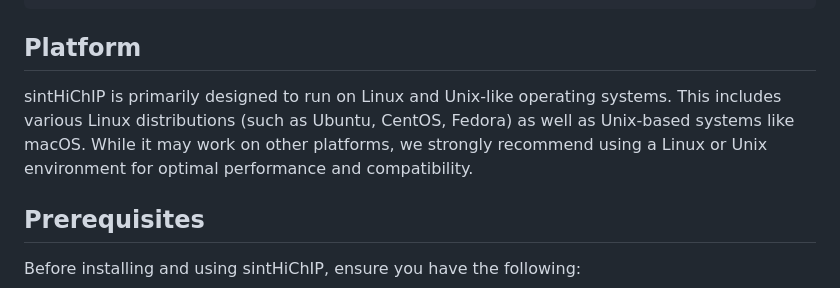
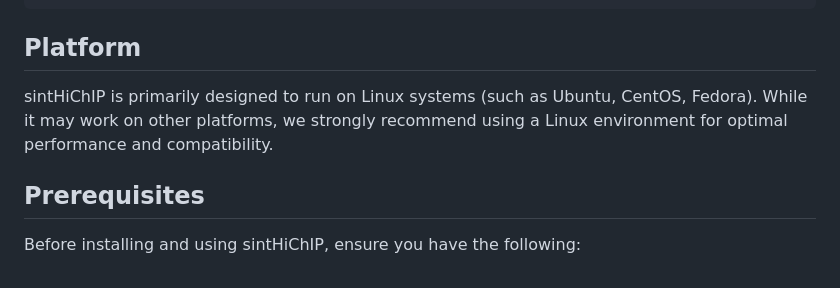
Before and after one commit to wding0501/sintHiChIP, a Markdown page: README.md, the part around the change. Drawn GitHub-style.

````diff
--- a/README.md
+++ b/README.md
@@ -14,7 +14,7 @@ devtools::install_github("wding0501/sintHiChIP")
 ```
 ## Platform
 
-sintHiChIP is primarily designed to run on Linux and Unix-like operating systems. This includes various Linux distributions (such as Ubuntu, CentOS, Fedora) as well as Unix-based systems like macOS. While it may work on other platforms, we strongly recommend using a Linux or Unix environment for optimal performance and compatibility.
+sintHiChIP is primarily designed to run on Linux systems (such as Ubuntu, CentOS, Fedora). While it may work on other platforms, we strongly recommend using a Linux environment for optimal performance and compatibility.
 
 ## Prerequisites
 
````
